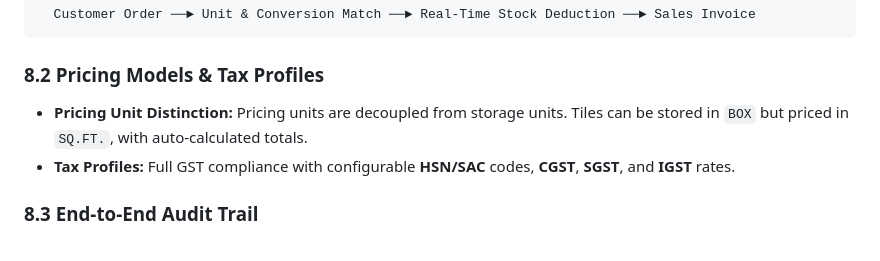
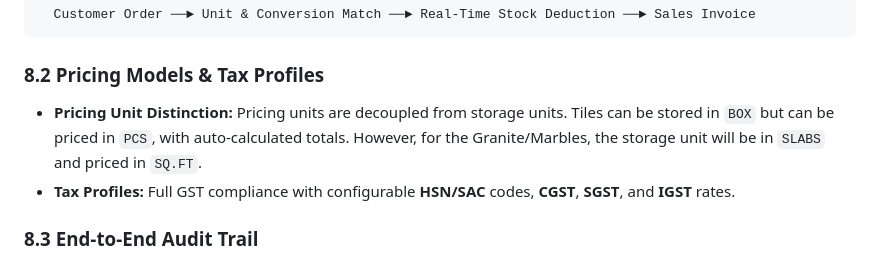
Before and after one commit to Nganthoiba/sanitarywares-and-tiles-erp, a Markdown page: README.md, the part around the change. GitHub-like rendering.

Commit message:
Small correction

```diff
--- a/README.md
+++ b/README.md
@@ -318,7 +318,7 @@ Sales orders and invoices deduct inventory in real time according to the configu
 
 ### 8.2 Pricing Models & Tax Profiles
 
-- **Pricing Unit Distinction:** Pricing units are decoupled from storage units. Tiles can be stored in `BOX` but priced in `SQ.FT.`, with auto-calculated totals.
+- **Pricing Unit Distinction:** Pricing units are decoupled from storage units. Tiles can be stored in `BOX` but can be priced in `PCS`, with auto-calculated totals. However, for the Granite/Marbles, the storage unit will be in `SLABS` and priced in `SQ.FT`.
 - **Tax Profiles:** Full GST compliance with configurable **HSN/SAC** codes, **CGST**, **SGST**, and **IGST** rates.
 
 ### 8.3 End-to-End Audit Trail
```
